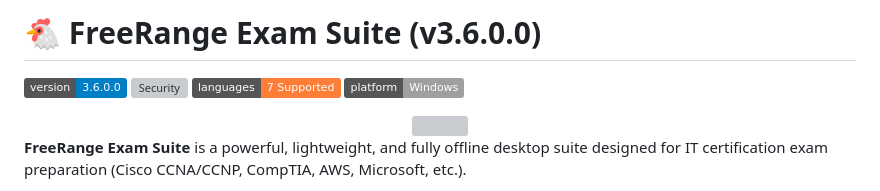
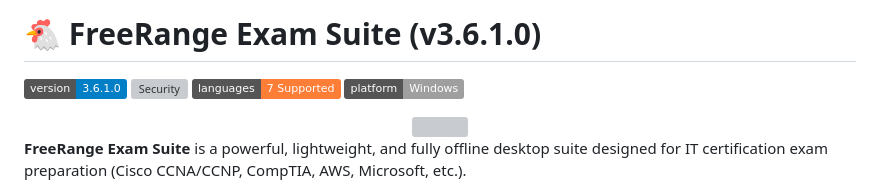
Before and after one commit to mesgas/FreeRange-Exam-Suite, a Markdown page: README.md, the part around the change. Drawn GitHub-style; badges without logos; grey boxes are pictures that could not be loaded.

```diff
--- a/README.md
+++ b/README.md
@@ -1,6 +1,6 @@
-# 🐔 FreeRange Exam Suite (v3.6.0.0)
+# 🐔 FreeRange Exam Suite (v3.6.1.0)
 
-![Version](https://img.shields.io/badge/version-3.6.0.0-blue.svg)
+![Version](https://img.shields.io/badge/version-3.6.1.0-blue.svg)
 ![Security](https://img.shields.io/badge/security-100%25_Offline_/_Air--Gapped-green.svg)
 ![Languages](https://img.shields.io/badge/languages-7_Supported-orange.svg)
 ![Platform](https://img.shields.io/badge/platform-Windows-lightgrey.svg)
```
